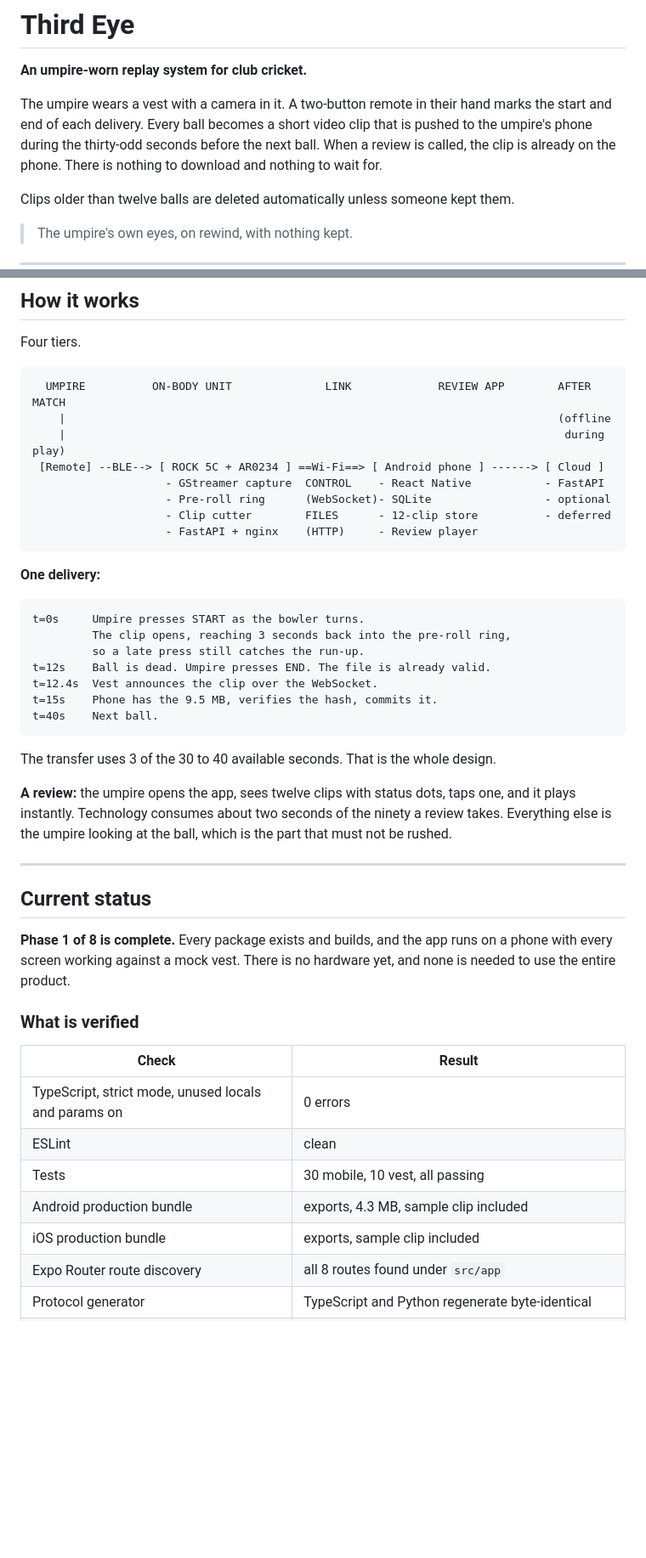
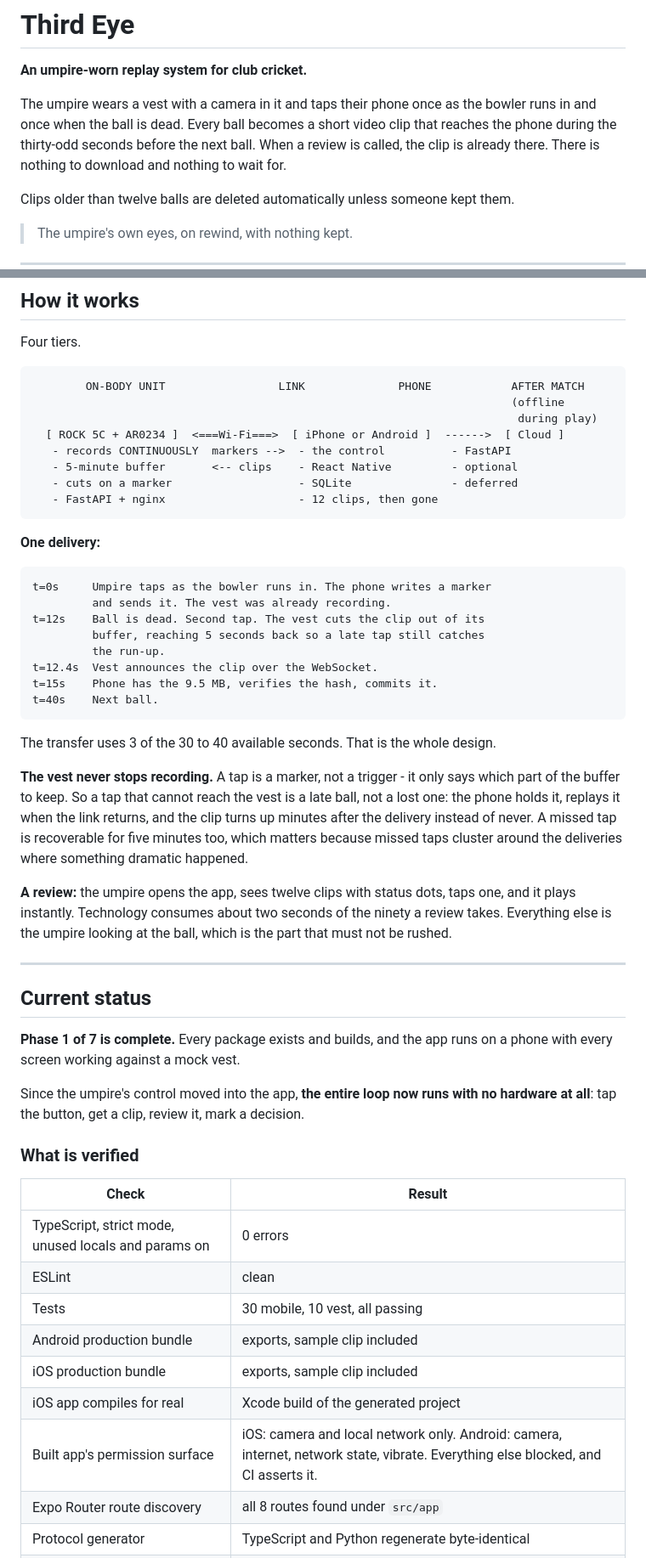
Before and after one commit to abhip1008/thirdeye, a Markdown page: README.md, 2 parts joined by grey strips. Shown at 85% size. GitHub-like rendering; blank space fills up the shorter version.

````diff
--- a/README.md
+++ b/README.md
@@ -2,11 +2,11 @@
 
 **An umpire-worn replay system for club cricket.**
 
-The umpire wears a vest with a camera in it. A two-button remote in their hand
-marks the start and end of each delivery. Every ball becomes a short video clip
-that is pushed to the umpire's phone during the thirty-odd seconds before the
-next ball. When a review is called, the clip is already on the phone. There is
-nothing to download and nothing to wait for.
+The umpire wears a vest with a camera in it and taps their phone once as the
+bowler runs in and once when the ball is dead. Every ball becomes a short video
+clip that reaches the phone during the thirty-odd seconds before the next ball.
+When a review is called, the clip is already there. There is nothing to download
+and nothing to wait for.
 
 Clips older than twelve balls are deleted automatically unless someone kept them.
 
@@ -66,29 +66,37 @@ Sell the no-ball and the gross-error case. Do not sell DRS.
 Four tiers.
 
 ```
-  UMPIRE          ON-BODY UNIT              LINK             REVIEW APP        AFTER MATCH
-    |                                                                          (offline
-    |                                                                           during play)
- [Remote] --BLE--> [ ROCK 5C + AR0234 ] ==Wi-Fi==> [ Android phone ] ------> [ Cloud ]
-                    - GStreamer capture  CONTROL    - React Native           - FastAPI
-                    - Pre-roll ring      (WebSocket)- SQLite                 - optional
-                    - Clip cutter        FILES      - 12-clip store          - deferred
-                    - FastAPI + nginx    (HTTP)     - Review player
+        ON-BODY UNIT                 LINK              PHONE            AFTER MATCH
+                                                                        (offline
+                                                                         during play)
+  [ ROCK 5C + AR0234 ]  <===Wi-Fi===>  [ iPhone or Android ]  ------>  [ Cloud ]
+   - records CONTINUOUSLY  markers -->  - the control          - FastAPI
+   - 5-minute buffer       <-- clips    - React Native         - optional
+   - cuts on a marker                   - SQLite               - deferred
+   - FastAPI + nginx                    - 12 clips, then gone
 ```
 
 **One delivery:**
 
 ```
-t=0s     Umpire presses START as the bowler turns.
-         The clip opens, reaching 3 seconds back into the pre-roll ring,
-         so a late press still catches the run-up.
-t=12s    Ball is dead. Umpire presses END. The file is already valid.
+t=0s     Umpire taps as the bowler runs in. The phone writes a marker
+         and sends it. The vest was already recording.
+t=12s    Ball is dead. Second tap. The vest cuts the clip out of its
+         buffer, reaching 5 seconds back so a late tap still catches
+         the run-up.
 t=12.4s  Vest announces the clip over the WebSocket.
 t=15s    Phone has the 9.5 MB, verifies the hash, commits it.
 t=40s    Next ball.
 ```
 
 The transfer uses 3 of the 30 to 40 available seconds. That is the whole design.
+
+**The vest never stops recording.** A tap is a marker, not a trigger - it only
+says which part of the buffer to keep. So a tap that cannot reach the vest is a
+late ball, not a lost one: the phone holds it, replays it when the link returns,
+and the clip turns up minutes after the delivery instead of never. A missed tap
+is recoverable for five minutes too, which matters because missed taps cluster
+around the deliveries where something dramatic happened.
 
 **A review:** the umpire opens the app, sees twelve clips with status dots, taps
 one, and it plays instantly. Technology consumes about two seconds of the ninety
@@ -99,9 +107,11 @@ part that must not be rushed.
 
 ## Current status
 
-**Phase 1 of 8 is complete.** Every package exists and builds, and the app runs
-on a phone with every screen working against a mock vest. There is no hardware
-yet, and none is needed to use the entire product.
+**Phase 1 of 7 is complete.** Every package exists and builds, and the app runs
+on a phone with every screen working against a mock vest.
+
+Since the umpire's control moved into the app, **the entire loop now runs with
+no hardware at all**: tap the button, get a clip, review it, mark a decision.
 
 ### What is verified
 
@@ -110,8 +120,10 @@ yet, and none is needed to use the entire product.
 | TypeScript, strict mode, unused locals and params on | 0 errors |
 | ESLint | clean |
 | Tests | 30 mobile, 10 vest, all passing |
-| Android production bundle | exports, 4.3 MB, sample clip included |
+| Android production bundle | exports, sample clip included |
 | iOS production bundle | exports, sample clip included |
+| iOS app compiles for real | Xcode build of the generated project |
+| Built app's permission surface | iOS: camera and local network only. Android: camera, internet, network state, vibrate. Everything else blocked, and CI asserts it. |
 | Expo Router route discovery | all 8 routes found under `src/app` |
 | Protocol generator | TypeScript and Python regenerate byte-identical |
 | Golden fixture | parses on both sides; three malformed shapes rejected on both sides |
````
Also changed, not shown: other parts of README.md (+46 -29 lines).
